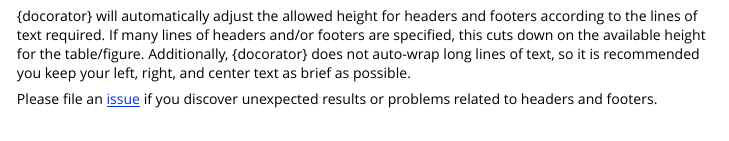
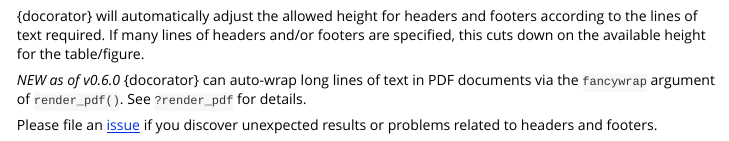
Before and after one commit to GSK-Biostatistics/docorator, an R Markdown document (vignettes/headers_footers.Rmd): the page in a window 1100 px wide, from 2660 px down. Rendered offline with R 4.5, knitr and Pandoc, with nearby package versions.

Commit message:
add fancy_wrap note

```diff
--- a/vignettes/headers_footers.Rmd
+++ b/vignettes/headers_footers.Rmd
@@ -119,6 +119,8 @@ knitr::include_graphics("img/doc_example.png")
 
 # Note about sizing
 
-{docorator} will automatically adjust the allowed height for headers and footers according to the lines of text required. If many lines of headers and/or footers are specified, this cuts down on the available height for the table/figure. Additionally, {docorator} does not auto-wrap long lines of text, so it is recommended you keep your left, right, and center text as brief as possible.
+{docorator} will automatically adjust the allowed height for headers and footers according to the lines of text required. If many lines of headers and/or footers are specified, this cuts down on the available height for the table/figure.
+
+*NEW as of v0.6.0* {docorator} can auto-wrap long lines of text in PDF documents via the `fancywrap` argument of `render_pdf()`. See `?render_pdf` for details.
 
 Please file an [issue](https://github.com/GSK-Biostatistics/docorator/issues) if you discover unexpected results or problems related to headers and footers.
```
